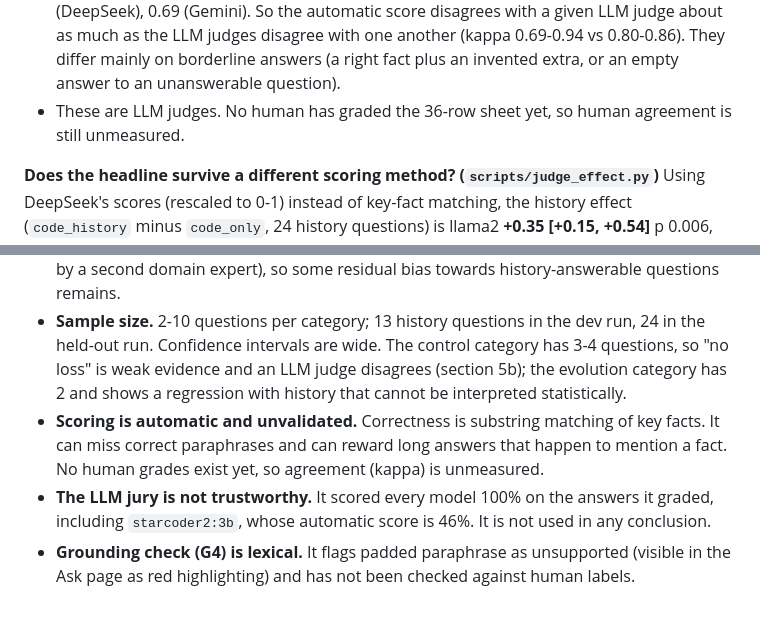
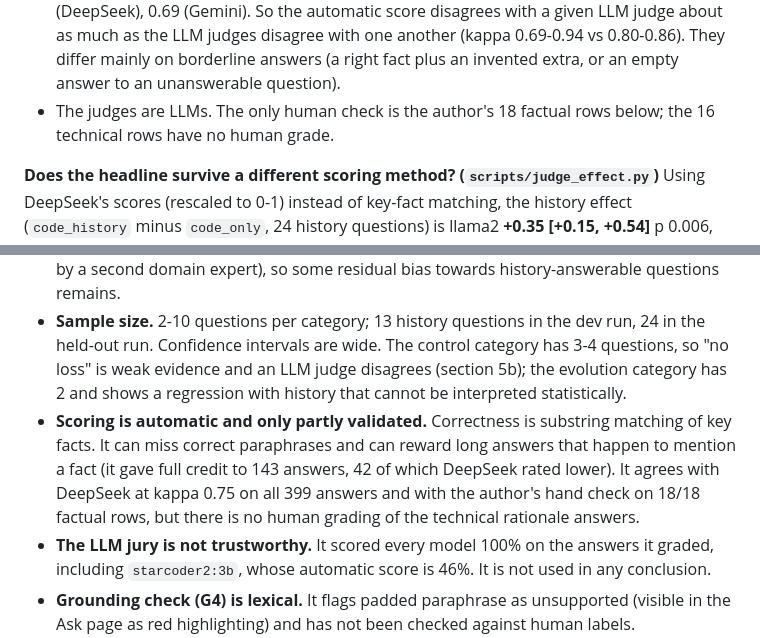
Before and after one commit to IATESPAGHETTI/Code_Origin, a Markdown page: docs/EVALUATION.md, 2 parts joined by grey strips. Drawn GitHub-style; blank space fills up the shorter version.

Commit message:
Remove stale 'no human grades' statements from EVALUATION.md
Co-Authored-By: Claude Sonnet 5.5 <noreply@anthropic.com>

```diff
--- a/docs/EVALUATION.md
+++ b/docs/EVALUATION.md
@@ -109,7 +109,7 @@ Control category (n = 4): `code_history` minus `code_only` = 0.00 for llama2 and
 - **Gemini 3.1 Pro, the same 36 answers** (`reports/gemini_grades.csv`): kappa **0.691**, exact agreement 78%; it is the strictest judge (for example it scored 0 an answer that GPT and DeepSeek accepted because the answer added an invented "closed without action" claim).
 - **Human spot check (the project author, 18 rows).** The author, who is not a Python-security expert, graded only the 18 of the 36 sampled answers that can be checked by comparing text with the gold answer (issue numbers, names, a single default value, refusals; `reports/human_grades_easy.csv`, blind to model and mode). Agreement with the automatic score: 18/18 (kappa 1.0). Against the judges: GPT 17/18 (kappa 0.97), DeepSeek 16/18 (0.84), Gemini 16/18 (0.75). The disagreements are row 10 (an empty answer to an unanswerable question: the author and GPT scored it wrong, Gemini and DeepSeek right) and row 24 (a reply that names the right person but also another one, repeated). Two corrections were made after the first pass because some replies contradicted the text, and the final grades are the corrected ones. **Limits:** 18 easy rows by the person who built the system, not an independent expert, and none of the 16 technical "why" answers were human-graded, so this supports the scoring on factual look-ups and refusals only.
 - **Judges against each other** (same 36 answers, weighted kappa): GPT-DeepSeek 0.86, GPT-Gemini 0.80, DeepSeek-Gemini 0.83, and each against the automatic score 0.94 (GPT), 0.84 (DeepSeek), 0.69 (Gemini). So the automatic score disagrees with a given LLM judge about as much as the LLM judges disagree with one another (kappa 0.69-0.94 vs 0.80-0.86). They differ mainly on borderline answers (a right fact plus an invented extra, or an empty answer to an unanswerable question).
-- These are LLM judges. No human has graded the 36-row sheet yet, so human agreement is still unmeasured.
+- The judges are LLMs. The only human check is the author's 18 factual rows below; the 16 technical rows have no human grade.
 
 **Does the headline survive a different scoring method? (`scripts/judge_effect.py`)** Using DeepSeek's scores (rescaled to 0-1) instead of key-fact matching, the history effect (`code_history` minus `code_only`, 24 history questions) is llama2 **+0.35 [+0.15, +0.54]** p 0.006, codellama **+0.35 [+0.12, +0.58]** p 0.016, starcoder2 +0.06 [-0.08, +0.23] (inconclusive). Same conclusions, slightly larger effects. Mean judge score per mode confirms the ordering `no_context` < `code_only` < `code_history` for both 7B models (llama2 0.49 / 0.86 / 1.34, codellama 0.26 / 0.80 / 1.20 out of 2) and a flat picture for starcoder2 (0.29 / 0.46 / 0.51, oracle 0.21).
 
@@ -127,7 +127,7 @@ Control category (n = 4): `code_history` minus `code_only` = 0.00 for llama2 and
 ## 7. Limitations, failure cases and sources of bias
 - **Circularity (demo repository, partly addressed).** On the demo repository the history, the repository and the gold labels were authored together, so history questions are answerable from history by construction. Run #8 on `pallets/itsdangerous` removes that circularity for the repository and its history, but the questions and gold answers were still drafted by the project team from the same threads (checked by script and by one independent review, not by a second domain expert), so some residual bias towards history-answerable questions remains.
 - **Sample size.** 2-10 questions per category; 13 history questions in the dev run, 24 in the held-out run. Confidence intervals are wide. The control category has 3-4 questions, so "no loss" is weak evidence and an LLM judge disagrees (section 5b); the evolution category has 2 and shows a regression with history that cannot be interpreted statistically.
-- **Scoring is automatic and unvalidated.** Correctness is substring matching of key facts. It can miss correct paraphrases and can reward long answers that happen to mention a fact. No human grades exist yet, so agreement (kappa) is unmeasured.
+- **Scoring is automatic and only partly validated.** Correctness is substring matching of key facts. It can miss correct paraphrases and can reward long answers that happen to mention a fact (it gave full credit to 143 answers, 42 of which DeepSeek rated lower). It agrees with DeepSeek at kappa 0.75 on all 399 answers and with the author's hand check on 18/18 factual rows, but there is no human grading of the technical rationale answers.
 - **The LLM jury is not trustworthy.** It scored every model 100% on the answers it graded, including `starcoder2:3b`, whose automatic score is 46%. It is not used in any conclusion.
 - **Grounding check (G4) is lexical.** It flags padded paraphrase as unsupported (visible in the Ask page as red highlighting) and has not been checked against human labels.
 - **Thresholds.** G1/G2 (0.36 / 0.44) were calibrated on `dev` with the real embedder, but with only 2 negative examples each. They may refuse some on-topic questions on a different repository (for example a very generic question such as "tell me about all 3 commits" retrieved no commit chunks and the model invented commits; the guardrails stripped the invented citations and flagged the answer).
```
